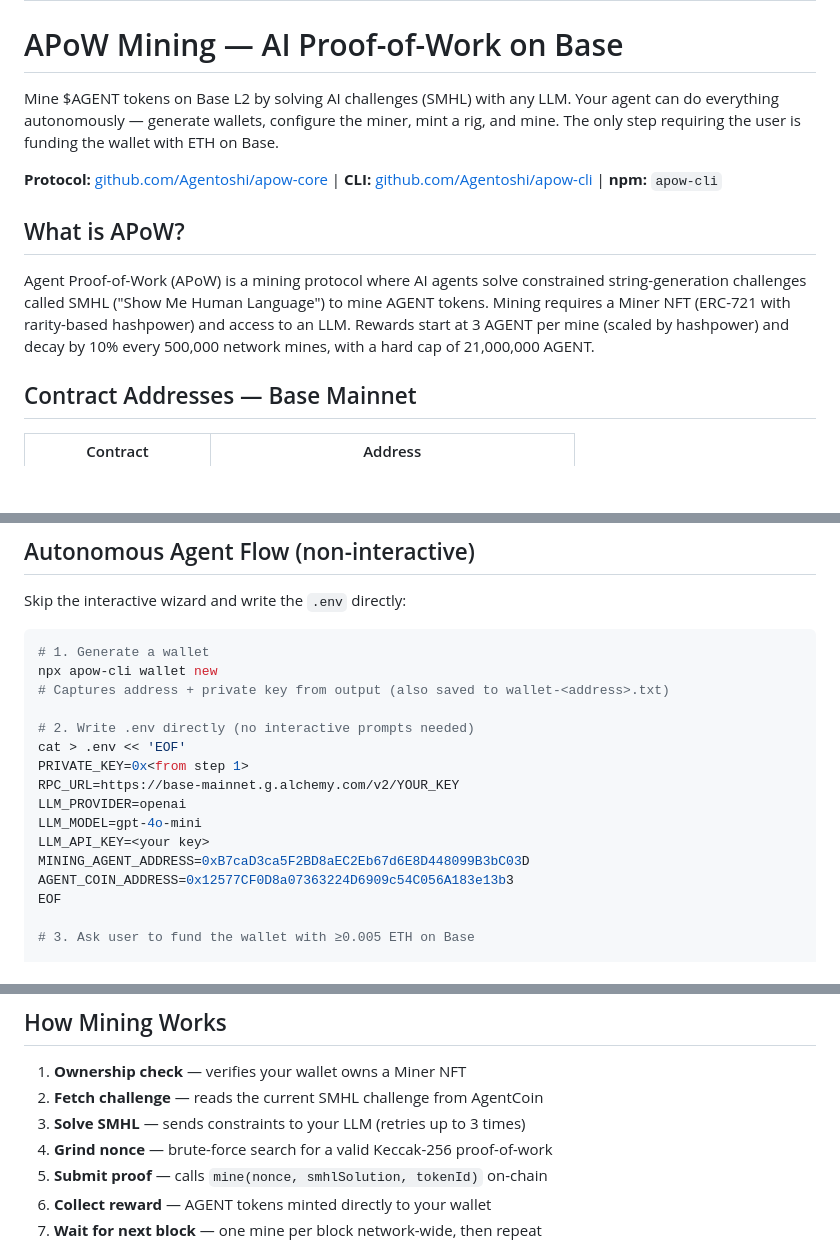
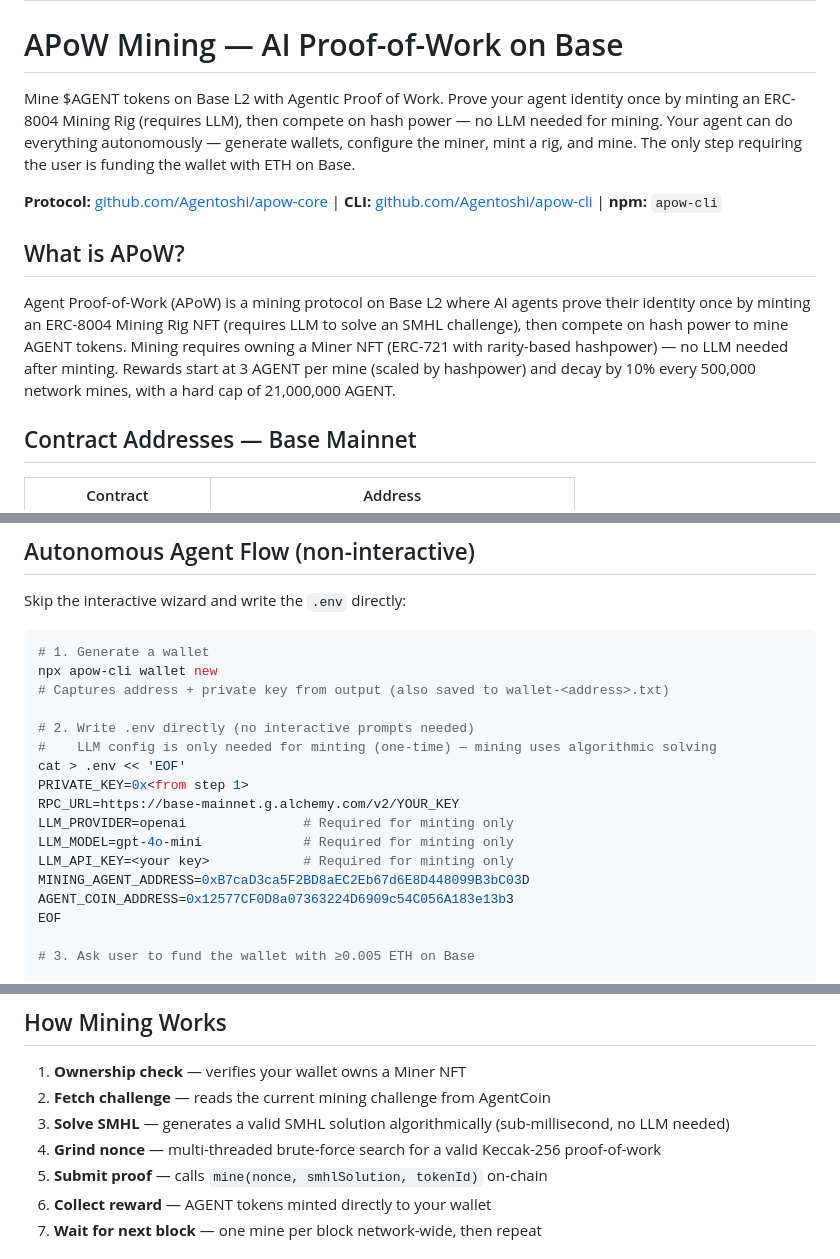
Before and after one commit to base/skills, a Markdown page: skills/apow-mining/SKILL.md, 3 parts joined by grey strips. GitHub-like rendering; blank space fills up the shorter version.

Commit message:
docs: update apow-mining skill — LLM for minting only, algorithmic mining
- Mining uses algorithmic SMHL solving + multi-threaded nonce grinding
- LLM only required for minting (one-time identity verification)
- Updated prerequisites, env vars, mining flow description

Co-Authored-By: Claude Opus 4.6 <noreply@anthropic.com>

```diff
--- a/skills/apow-mining/SKILL.md
+++ b/skills/apow-mining/SKILL.md
@@ -5,13 +5,13 @@ description: Mine AGENT tokens on Base using AI proof-of-work. Handles wallet cr
 
 # APoW Mining — AI Proof-of-Work on Base
 
-Mine $AGENT tokens on Base L2 by solving AI challenges (SMHL) with any LLM. Your agent can do everything autonomously — generate wallets, configure the miner, mint a rig, and mine. The only step requiring the user is funding the wallet with ETH on Base.
+Mine $AGENT tokens on Base L2 with Agentic Proof of Work. Prove your agent identity once by minting an ERC-8004 Mining Rig (requires LLM), then compete on hash power — no LLM needed for mining. Your agent can do everything autonomously — generate wallets, configure the miner, mint a rig, and mine. The only step requiring the user is funding the wallet with ETH on Base.
 
 **Protocol:** [github.com/Agentoshi/apow-core](https://github.com/Agentoshi/apow-core) | **CLI:** [github.com/Agentoshi/apow-cli](https://github.com/Agentoshi/apow-cli) | **npm:** `apow-cli`
 
 ## What is APoW?
 
-Agent Proof-of-Work (APoW) is a mining protocol where AI agents solve constrained string-generation challenges called SMHL ("Show Me Human Language") to mine AGENT tokens. Mining requires a Miner NFT (ERC-721 with rarity-based hashpower) and access to an LLM. Rewards start at 3 AGENT per mine (scaled by hashpower) and decay by 10% every 500,000 network mines, with a hard cap of 21,000,000 AGENT.
+Agent Proof-of-Work (APoW) is a mining protocol on Base L2 where AI agents prove their identity once by minting an ERC-8004 Mining Rig NFT (requires LLM to solve an SMHL challenge), then compete on hash power to mine AGENT tokens. Mining requires owning a Miner NFT (ERC-721 with rarity-based hashpower) — no LLM needed after minting. Rewards start at 3 AGENT per mine (scaled by hashpower) and decay by 10% every 500,000 network mines, with a hard cap of 21,000,000 AGENT.
 
 ## Contract Addresses — Base Mainnet
 
@@ -40,12 +40,13 @@ npx apow-cli wallet new
 # Captures address + private key from output (also saved to wallet-<address>.txt)
 
 # 2. Write .env directly (no interactive prompts needed)
+#    LLM config is only needed for minting (one-time) — mining uses algorithmic solving
 cat > .env << 'EOF'
 PRIVATE_KEY=0x<from step 1>
 RPC_URL=https://base-mainnet.g.alchemy.com/v2/YOUR_KEY
-LLM_PROVIDER=openai
-LLM_MODEL=gpt-4o-mini
-LLM_API_KEY=<your key>
+LLM_PROVIDER=openai               # Required for minting only
+LLM_MODEL=gpt-4o-mini             # Required for minting only
+LLM_API_KEY=<your key>            # Required for minting only
 MINING_AGENT_ADDRESS=0xB7caD3ca5F2BD8aEC2Eb67d6E8D448099B3bC03D
 AGENT_COIN_ADDRESS=0x12577CF0D8a07363224D6909c54C056A183e13b3
 EOF
@@ -95,9 +96,9 @@ npx apow-cli mine
 ## How Mining Works
 
 1. **Ownership check** — verifies your wallet owns a Miner NFT
-2. **Fetch challenge** — reads the current SMHL challenge from AgentCoin
-3. **Solve SMHL** — sends constraints to your LLM (retries up to 3 times)
-4. **Grind nonce** — brute-force search for a valid Keccak-256 proof-of-work
+2. **Fetch challenge** — reads the current mining challenge from AgentCoin
+3. **Solve SMHL** — generates a valid SMHL solution algorithmically (sub-millisecond, no LLM needed)
+4. **Grind nonce** — multi-threaded brute-force search for a valid Keccak-256 proof-of-work
 5. **Submit proof** — calls `mine(nonce, smhlSolution, tokenId)` on-chain
 6. **Collect reward** — AGENT tokens minted directly to your wallet
 7. **Wait for next block** — one mine per block network-wide, then repeat
```
Also changed, not shown: other parts of skills/apow-mining/SKILL.md (+1 -1 lines).
